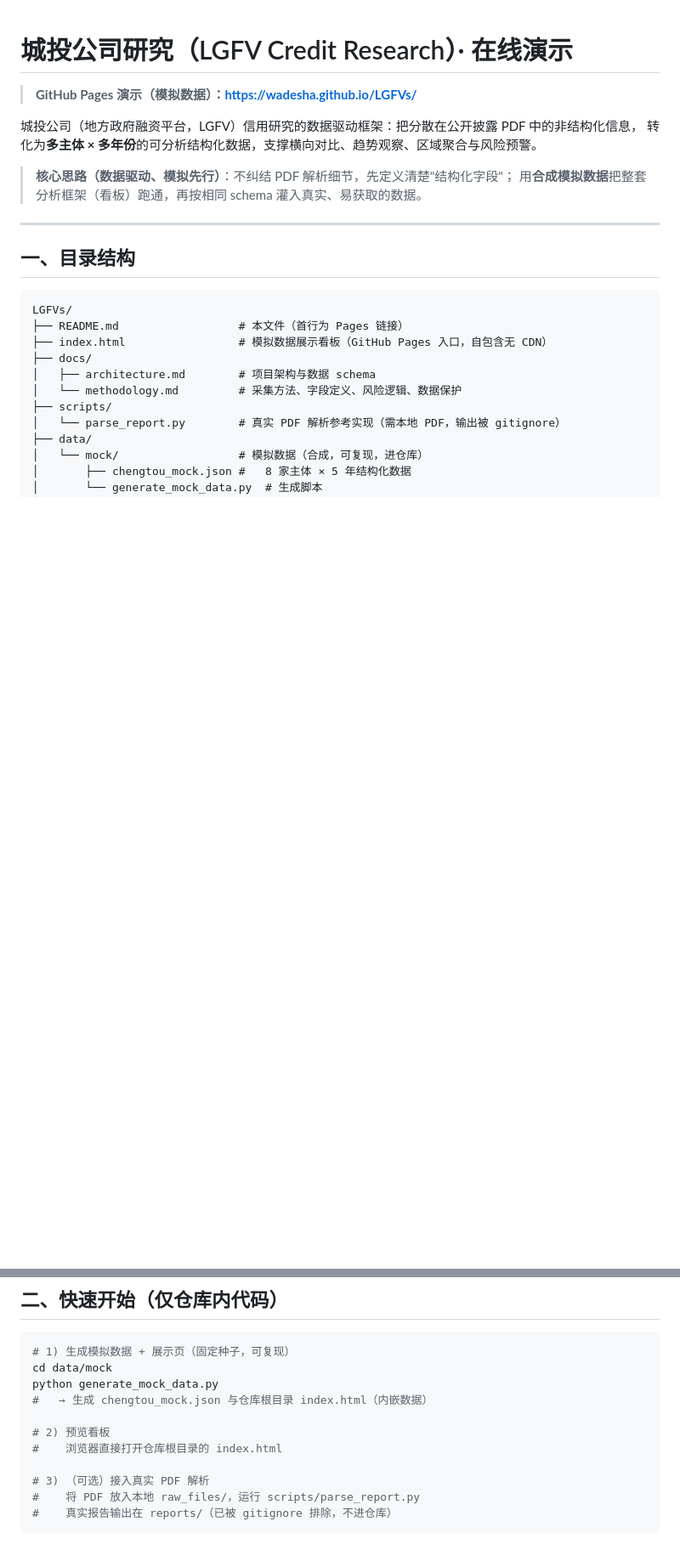
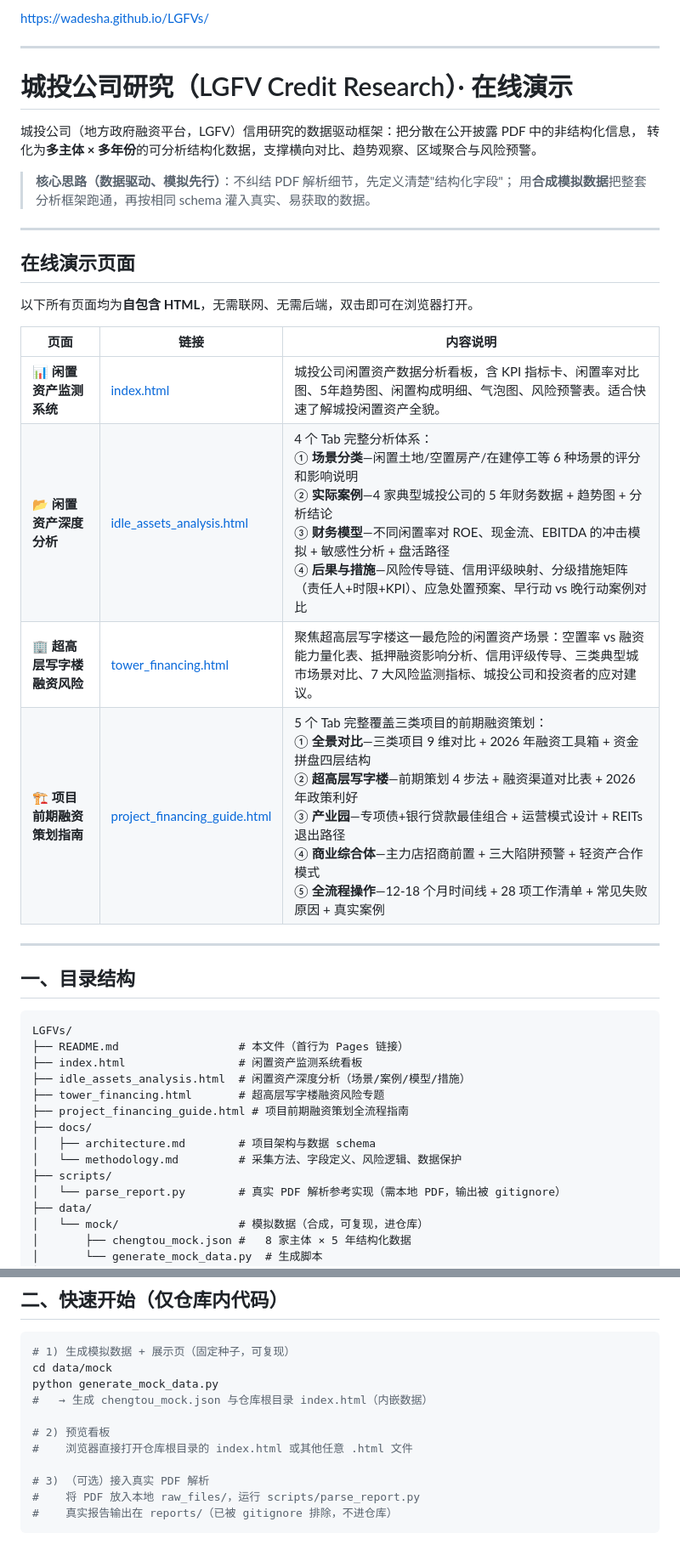
Before and after one commit to Wadesha/LGFVs, a Markdown page: README.md, 2 parts joined by grey strips. Shown at 85% size. Rendered like a GitHub page; blank space fills up the shorter version.

Commit message:
feat: 这是什么
Co-authored-by: traeagent <traeagent@users.noreply.github.com>

````diff
--- a/README.md
+++ b/README.md
@@ -1,12 +1,27 @@
+https://wadesha.github.io/LGFVs/
+
+---
+
 # 城投公司研究（LGFV Credit Research）· 在线演示
-
-> **GitHub Pages 演示（模拟数据）：https://wadesha.github.io/LGFVs/**
 
 城投公司（地方政府融资平台，LGFV）信用研究的数据驱动框架：把分散在公开披露 PDF 中的非结构化信息，
 转化为**多主体 × 多年份**的可分析结构化数据，支撑横向对比、趋势观察、区域聚合与风险预警。
 
 > **核心思路（数据驱动、模拟先行）**：不纠结 PDF 解析细节，先定义清楚"结构化字段"；
-> 用**合成模拟数据**把整套分析框架（看板）跑通，再按相同 schema 灌入真实、易获取的数据。
+> 用**合成模拟数据**把整套分析框架跑通，再按相同 schema 灌入真实、易获取的数据。
+
+---
+
+## 在线演示页面
+
+以下所有页面均为**自包含 HTML**，无需联网、无需后端，双击即可在浏览器打开。
+
+| 页面 | 链接 | 内容说明 |
+|------|------|----------|
+| 📊 **闲置资产监测系统** | [index.html](https://wadesha.github.io/LGFVs/) | 城投公司闲置资产数据分析看板，含 KPI 指标卡、闲置率对比图、5年趋势图、闲置构成明细、气泡图、风险预警表。适合快速了解城投闲置资产全貌。 |
+| 📂 **闲置资产深度分析** | [idle_assets_analysis.html](https://wadesha.github.io/LGFVs/idle_assets_analysis.html) | 4 个 Tab 完整分析体系：<br>① **场景分类**—闲置土地/空置房产/在建停工等 6 种场景的评分和影响说明<br>② **实际案例**—4 家典型城投公司的 5 年财务数据 + 趋势图 + 分析结论<br>③ **财务模型**—不同闲置率对 ROE、现金流、EBITDA 的冲击模拟 + 敏感性分析 + 盘活路径<br>④ **后果与措施**—风险传导链、信用评级映射、分级措施矩阵（责任人+时限+KPI）、应急处置预案、早行动 vs 晚行动案例对比 |
+| 🏢 **超高层写字楼融资风险** | [tower_financing.html](https://wadesha.github.io/LGFVs/tower_financing.html) | 聚焦超高层写字楼这一最危险的闲置资产场景：空置率 vs 融资能力量化表、抵押融资影响分析、信用评级传导、三类典型城市场景对比、7 大风险监测指标、城投公司和投资者的应对建议。 |
+| 🏗️ **项目前期融资策划指南** | [project_financing_guide.html](https://wadesha.github.io/LGFVs/project_financing_guide.html) | 5 个 Tab 完整覆盖三类项目的前期融资策划：<br>① **全景对比**—三类项目 9 维对比 + 2026 年融资工具箱 + 资金拼盘四层结构<br>② **超高层写字楼**—前期策划 4 步法 + 融资渠道对比表 + 2026 年政策利好<br>③ **产业园**—专项债+银行贷款最佳组合 + 运营模式设计 + REITs 退出路径<br>④ **商业综合体**—主力店招商前置 + 三大陷阱预警 + 轻资产合作模式<br>⑤ **全流程操作**—12-18 个月时间线 + 28 项工作清单 + 常见失败原因 + 真实案例 |
 
 ---
 
@@ -15,7 +30,10 @@
 ```
 LGFVs/
 ├── README.md                  # 本文件（首行为 Pages 链接）
-├── index.html                 # 模拟数据展示看板（GitHub Pages 入口，自包含无 CDN）
+├── index.html                 # 闲置资产监测系统看板
+├── idle_assets_analysis.html  # 闲置资产深度分析（场景/案例/模型/措施）
+├── tower_financing.html       # 超高层写字楼融资风险专题
+├── project_financing_guide.html # 项目前期融资策划全流程指南
 ├── docs/
 │   ├── architecture.md        # 项目架构与数据 schema
 │   └── methodology.md         # 采集方法、字段定义、风险逻辑、数据保护
@@ -49,7 +67,7 @@ python generate_mock_data.py
 #   → 生成 chengtou_mock.json 与仓库根目录 index.html（内嵌数据）
 
 # 2) 预览看板
-#    浏览器直接打开仓库根目录的 index.html
+#    浏览器直接打开仓库根目录的 index.html 或其他任意 .html 文件
 
 # 3) （可选）接入真实 PDF 解析
 #    将 PDF 放入本地 raw_files/，运行 scripts/parse_report.py
````
Also changed, not shown: other parts of README.md (+2 -2 lines).
